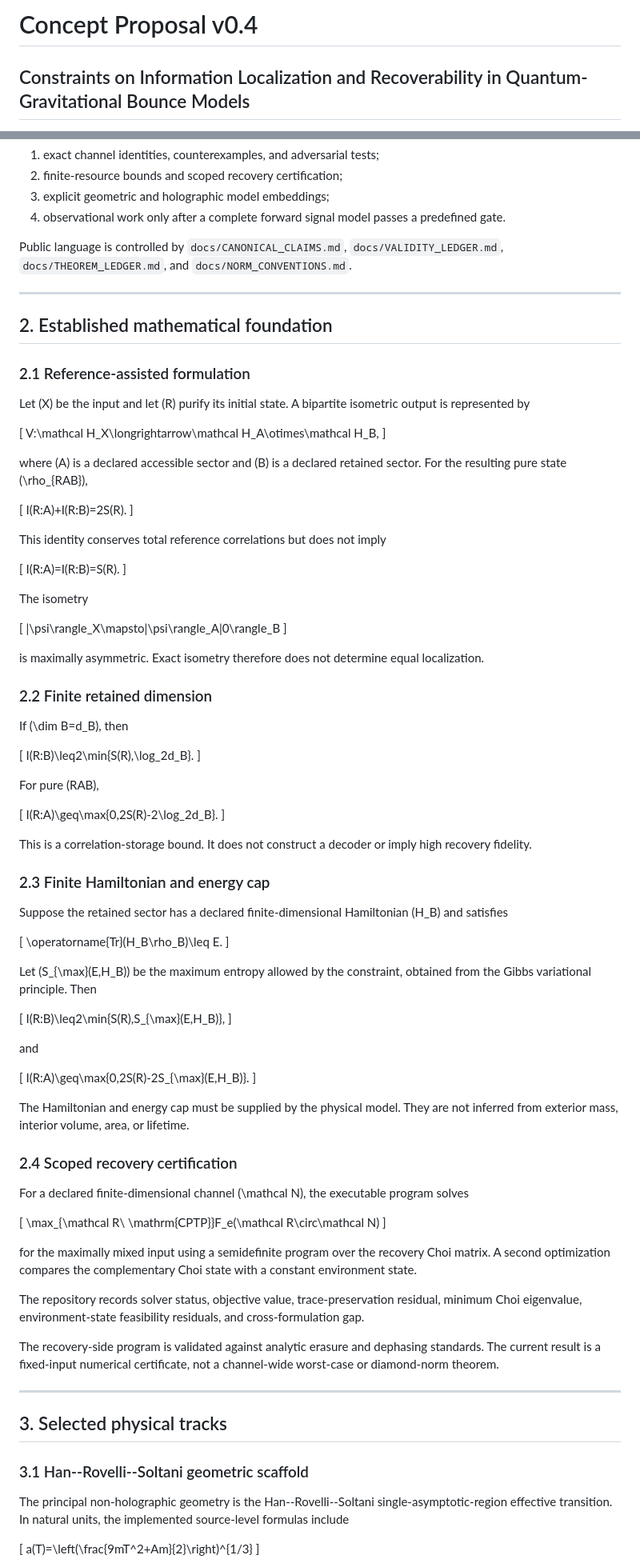
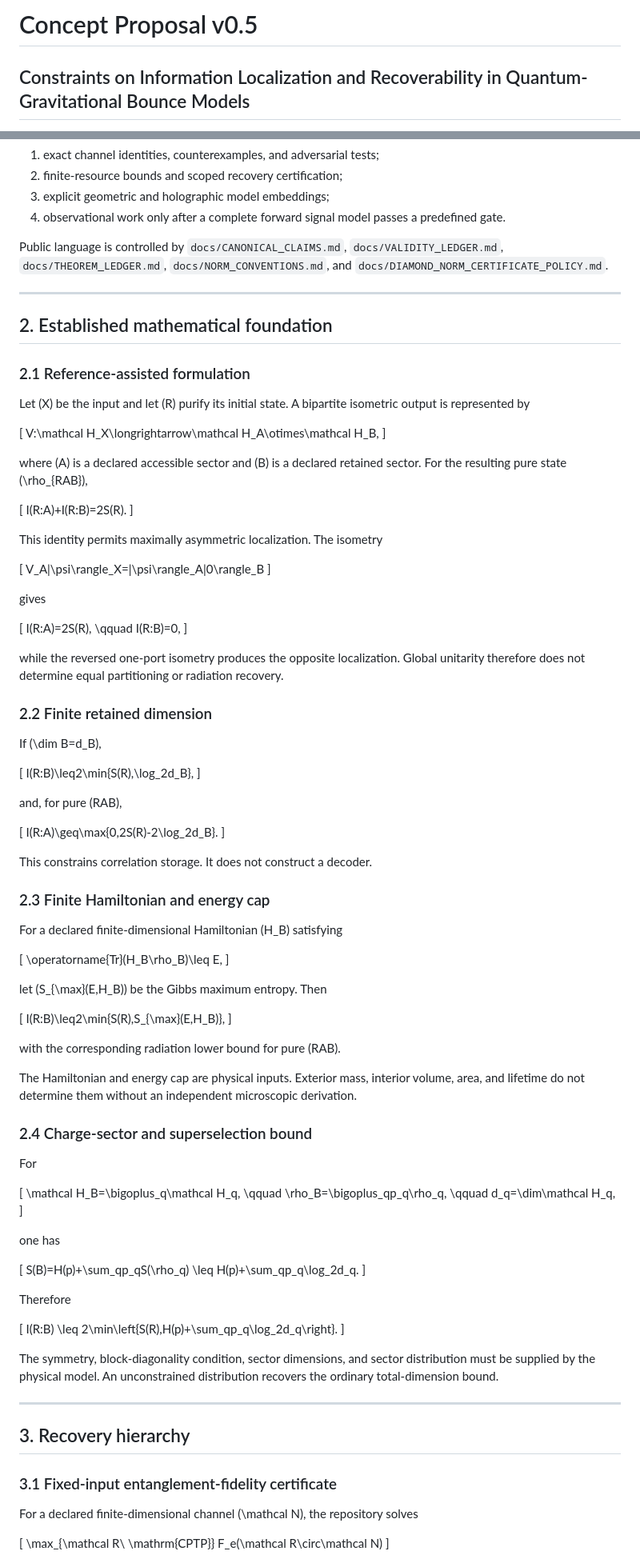
Before and after one commit to artistso/Constraints-on-Information-Partitioning-in-Quantum-Gravitational-Bounces, a Markdown page: proposal/PROPOSAL.md, 2 parts joined by grey strips. Shown at 80% size. Rendered like a GitHub page.

```diff
--- a/proposal/PROPOSAL.md
+++ b/proposal/PROPOSAL.md
@@ -1,4 +1,4 @@
-# Concept Proposal v0.4
+# Concept Proposal v0.5
 
 ## Constraints on Information Localization and Recoverability in Quantum-Gravitational Bounce Models
 
@@ -23,7 +23,7 @@ The program has four layers:
 3. explicit geometric and holographic model embeddings;
 4. observational work only after a complete forward signal model passes a predefined gate.
 
-Public language is controlled by `docs/CANONICAL_CLAIMS.md`, `docs/VALIDITY_LEDGER.md`, `docs/THEOREM_LEDGER.md`, and `docs/NORM_CONVENTIONS.md`.
+Public language is controlled by `docs/CANONICAL_CLAIMS.md`, `docs/VALIDITY_LEDGER.md`, `docs/THEOREM_LEDGER.md`, `docs/NORM_CONVENTIONS.md`, and `docs/DIAMOND_NORM_CERTIFICATE_POLICY.md`.
 
 ---
 
@@ -43,81 +43,96 @@ where \(A\) is a declared accessible sector and \(B\) is a declared retained sec
 I(R:A)+I(R:B)=2S(R).
 \]
 
-This identity conserves total reference correlations but does not imply
+This identity permits maximally asymmetric localization. The isometry
 
 \[
-I(R:A)=I(R:B)=S(R).
+V_A|\psi\rangle_X=|\psi\rangle_A|0\rangle_B
 \]
 
-The isometry
+gives
 
 \[
-|\psi\rangle_X\mapsto|\psi\rangle_A|0\rangle_B
+I(R:A)=2S(R),
+\qquad
+I(R:B)=0,
 \]
 
-is maximally asymmetric. Exact isometry therefore does not determine equal localization.
+while the reversed one-port isometry produces the opposite localization. Global unitarity therefore does not determine equal partitioning or radiation recovery.
 
 ### 2.2 Finite retained dimension
 
-If \(\dim B=d_B\), then
+If \(\dim B=d_B\),
 
 \[
-I(R:B)\leq2\min\{S(R),\log_2d_B\}.
+I(R:B)\leq2\min\{S(R),\log_2d_B\},
 \]
 
-For pure \(RAB\),
+and, for pure \(RAB\),
 
 \[
 I(R:A)\geq\max\{0,2S(R)-2\log_2d_B\}.
 \]
 
-This is a correlation-storage bound. It does not construct a decoder or imply high recovery fidelity.
+This constrains correlation storage. It does not construct a decoder.
 
 ### 2.3 Finite Hamiltonian and energy cap
 
-Suppose the retained sector has a declared finite-dimensional Hamiltonian \(H_B\) and satisfies
+For a declared finite-dimensional Hamiltonian \(H_B\) satisfying
 
 \[
-\operatorname{Tr}(H_B\rho_B)\leq E.
+\operatorname{Tr}(H_B\rho_B)\leq E,
 \]
 
-Let \(S_{\max}(E,H_B)\) be the maximum entropy allowed by the constraint, obtained from the Gibbs variational principle. Then
+let \(S_{\max}(E,H_B)\) be the Gibbs maximum entropy. Then
 
 \[
 I(R:B)\leq2\min\{S(R),S_{\max}(E,H_B)\},
 \]
 
-and
+with the corresponding radiation lower bound for pure \(RAB\).
+
+The Hamiltonian and energy cap are physical inputs. Exterior mass, interior volume, area, and lifetime do not determine them without an independent microscopic derivation.
+
+### 2.4 Charge-sector and superselection bound
+
+For
 
 \[
-I(R:A)\geq\max\{0,2S(R)-2S_{\max}(E,H_B)\}.
+\mathcal H_B=\bigoplus_q\mathcal H_q,
+\qquad
+\rho_B=\bigoplus_qp_q\rho_q,
+\qquad
+d_q=\dim\mathcal H_q,
 \]
 
-The Hamiltonian and energy cap must be supplied by the physical model. They are not inferred from exterior mass, interior volume, area, or lifetime.
-
-### 2.4 Scoped recovery certification
-
-For a declared finite-dimensional channel \(\mathcal N\), the executable program solves
+one has
 
 \[
-\max_{\mathcal R\ \mathrm{CPTP}}F_e(\mathcal R\circ\mathcal N)
+S(B)=H(p)+\sum_qp_qS(\rho_q)
+\leq
+H(p)+\sum_qp_q\log_2d_q.
 \]
 
-for the maximally mixed input using a semidefinite program over the recovery Choi matrix. A second optimization compares the complementary Choi state with a constant environment state.
+Therefore
 
-The repository records solver status, objective value, trace-preservation residual, minimum Choi eigenvalue, environment-state feasibility residuals, and cross-formulation gap.
+\[
+I(R:B)
+\leq
+2\min\left\{S(R),H(p)+\sum_qp_q\log_2d_q\right\}.
+\]
 
-The recovery-side program is validated against analytic erasure and dephasing standards. The current result is a fixed-input numerical certificate, not a channel-wide worst-case or diamond-norm theorem.
+The symmetry, block-diagonality condition, sector dimensions, and sector distribution must be supplied by the physical model. An unconstrained distribution recovers the ordinary total-dimension bound.
 
 ---
 
-## 3. Selected physical tracks
+## 3. Recovery hierarchy
 
-### 3.1 Han--Rovelli--Soltani geometric scaffold
+### 3.1 Fixed-input entanglement-fidelity certificate
 
-The principal non-holographic geometry is the Han--Rovelli--Soltani single-asymptotic-region effective transition. In natural units, the implemented source-level formulas include
+For a declared finite-dimensional channel \(\mathcal N\), the repository solves
 
 \[
-a(T)=\left(\frac{9mT^2+Am}{2}\right)^{1/3}
+\max_{\mathcal R\ \mathrm{CPTP}}
+F_e(\mathcal R\circ\mathcal N)
 \]
 
```
Also changed, not shown: other parts of proposal/PROPOSAL.md (+132 -75 lines).
